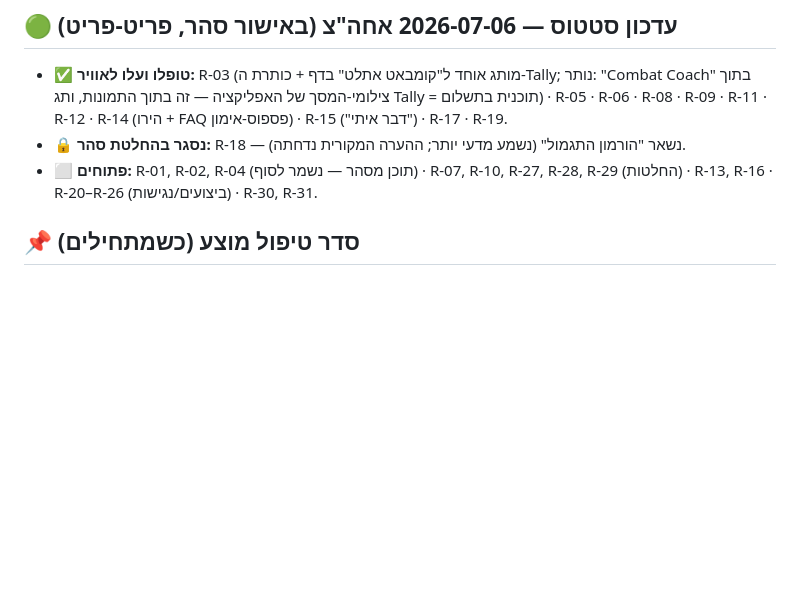
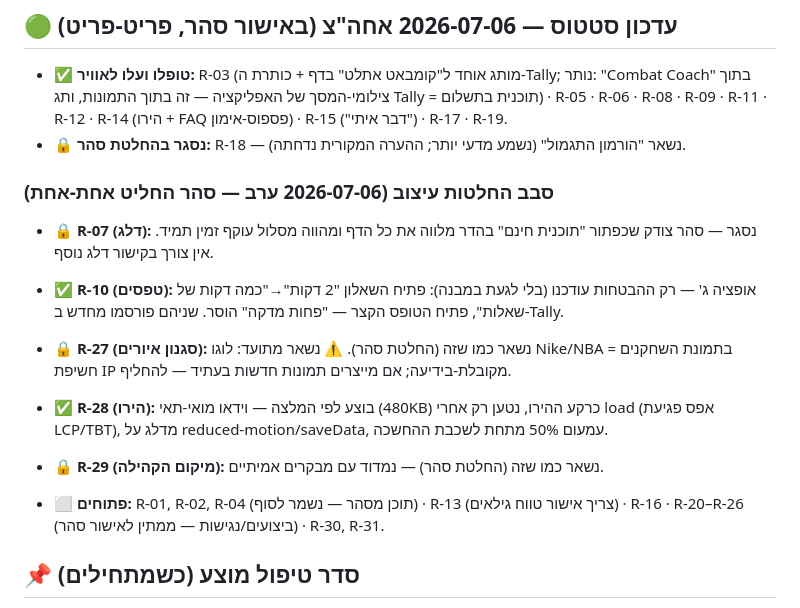
Before and after one commit to sahar15115-lab/combat-coach-landing, a Markdown page: docs/review-findings-2026-07-06.md, the part around the change. Drawn GitHub-style; blank space fills up the shorter version.

Commit message:
docs: design-decisions round closed — R-07/27/29 by decision, R-10/28 implemented

```diff
--- a/docs/review-findings-2026-07-06.md
+++ b/docs/review-findings-2026-07-06.md
@@ -83,7 +83,15 @@
 
 - ✅ **טופלו ועלו לאוויר:** R-03 (מותג אוחד ל"קומבאט אתלט" בדף + כותרת ה-Tally; נותר: "Combat Coach" בתוך צילומי-המסך של האפליקציה — זה בתוך התמונות, ותג Tally = תוכנית בתשלום) · R-05 · R-06 · R-08 · R-09 · R-11 · R-12 · R-14 (הירו + FAQ פספוס-אימון) · R-15 ("דבר איתי") · R-17 · R-19.
 - 🔒 **נסגר בהחלטת סהר:** R-18 — נשאר "הורמון התגמול" (נשמע מדעי יותר; ההערה המקורית נדחתה).
-- ⬜ **פתוחים:** R-01, R-02, R-04 (תוכן מסהר — נשמר לסוף) · R-07, R-10, R-27, R-28, R-29 (החלטות) · R-13, R-16 · R-20–R-26 (ביצועים/נגישות) · R-30, R-31.
+
+### סבב החלטות עיצוב (2026-07-06 ערב — סהר החליט אחת-אחת)
+- 🔒 **R-07 (דלג):** נסגר — סהר צודק שכפתור "תוכנית חינם" בהדר מלווה את כל הדף ומהווה מסלול עוקף זמין תמיד. אין צורך בקישור דלג נוסף.
+- ✅ **R-10 (טפסים):** אופציה ג' — רק ההבטחות עודכנו (בלי לגעת במבנה): פתיח השאלון "2 דקות"→"כמה דקות של שאלות", פתיח הטופס הקצר — "פחות מדקה" הוסר. שניהם פורסמו מחדש ב-Tally.
+- 🔒 **R-27 (סגנון איורים):** נשאר כמו שזה (החלטת סהר). ⚠️ נשאר מתועד: לוגו Nike/NBA בתמונת השחקנים = חשיפת IP מקובלת-בידיעה; אם מייצרים תמונות חדשות בעתיד — להחליף.
+- ✅ **R-28 (הירו):** בוצע לפי המלצה — וידאו מואי-תאי (480KB) כרקע ההירו, נטען רק אחרי load (אפס פגיעת LCP/TBT), מדלג על reduced-motion/saveData, עמעום 50% מתחת לשכבת ההחשכה.
+- 🔒 **R-29 (מיקום הקהילה):** נשאר כמו שזה (החלטת סהר) — נמדוד עם מבקרים אמיתיים.
+
+- ⬜ **פתוחים:** R-01, R-02, R-04 (תוכן מסהר — נשמר לסוף) · R-13 (צריך אישור טווח גילאים) · R-16 · R-20–R-26 (ביצועים/נגישות — ממתין לאישור סהר) · R-30, R-31.
 
 ## 📌 סדר טיפול מוצע (כשמתחילים)
 
```
